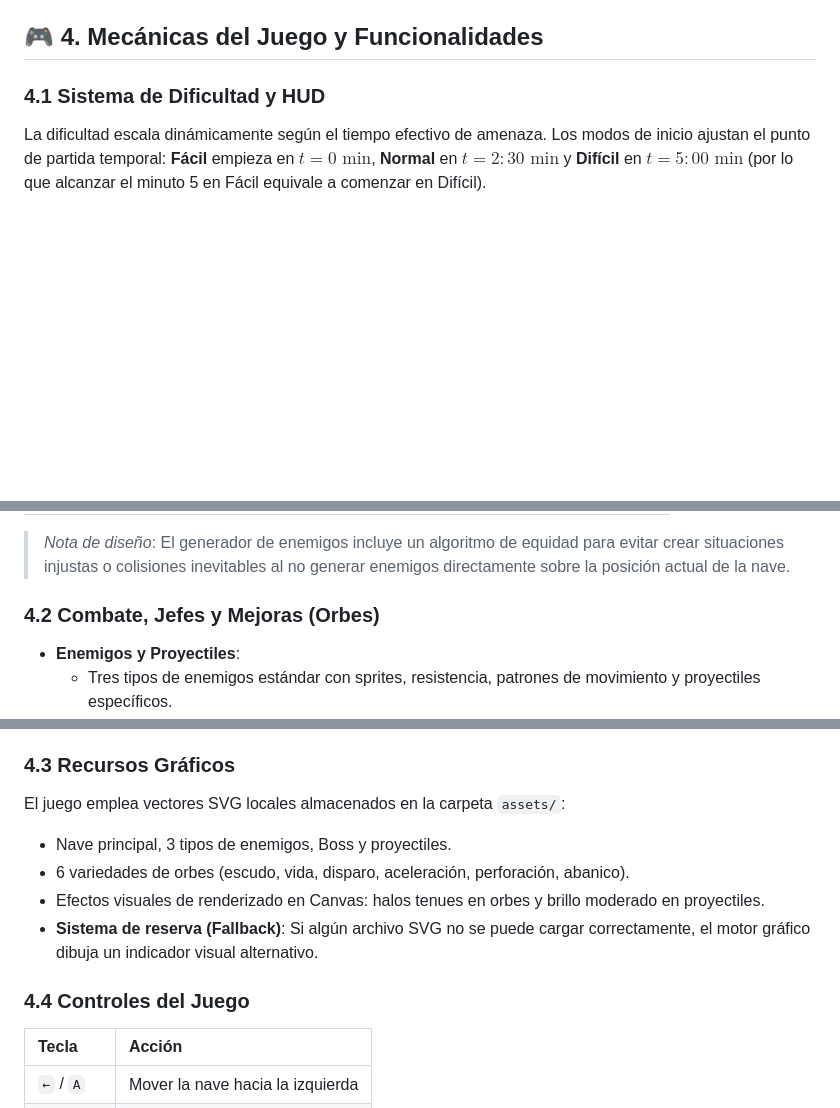
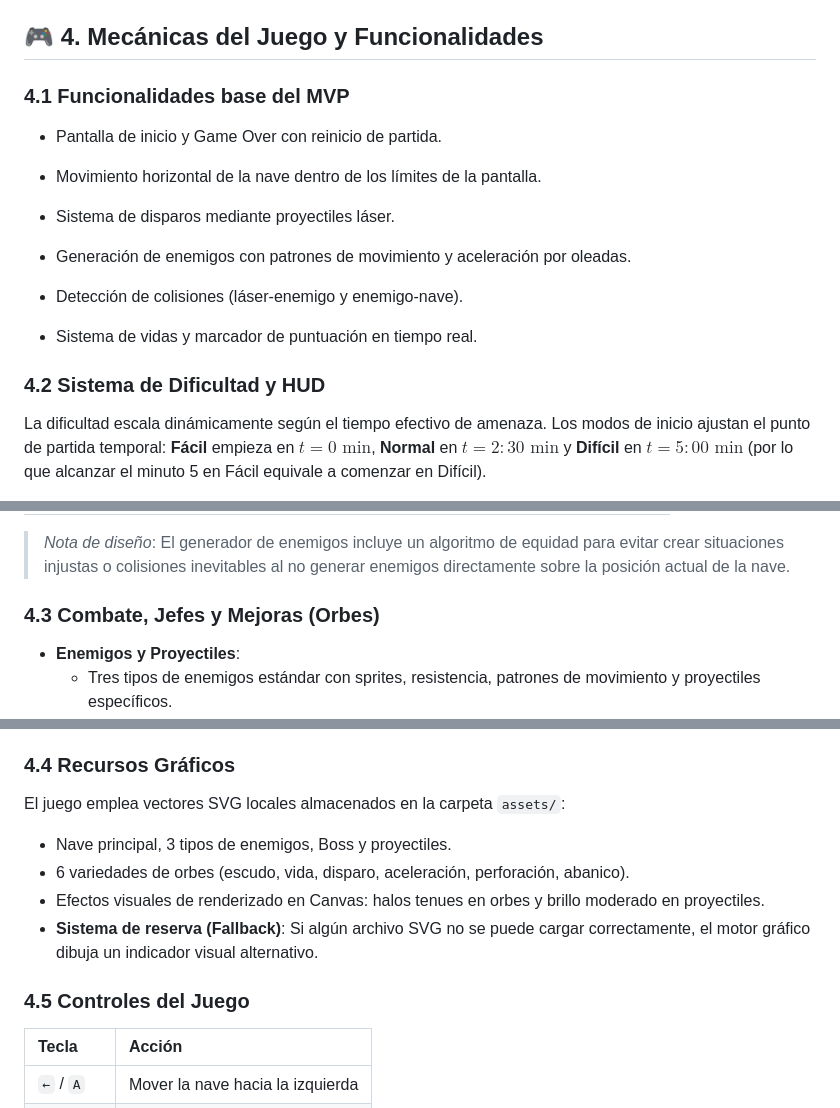
Before and after one commit to elenahermososilva-cyber/prueba_openspec, a Markdown page: README.md, 3 parts joined by grey strips. GitHub-like rendering; blank space fills up the shorter version.

Commit message:
Update game mechanics and functionality sections

```diff
--- a/README.md
+++ b/README.md
@@ -42,7 +42,21 @@ A continuación, accede a `http://localhost:8000` en tu navegador.
 
 ## 🎮 4. Mecánicas del Juego y Funcionalidades
 
-### 4.1 Sistema de Dificultad y HUD
+### 4.1 Funcionalidades base del MVP
+
+* Pantalla de inicio y Game Over con reinicio de partida.
+
+* Movimiento horizontal de la nave dentro de los límites de la pantalla.
+
+* Sistema de disparos mediante proyectiles láser.
+
+* Generación de enemigos con patrones de movimiento y aceleración por oleadas.
+
+* Detección de colisiones (láser-enemigo y enemigo-nave).
+
+* Sistema de vidas y marcador de puntuación en tiempo real.
+
+### 4.2 Sistema de Dificultad y HUD
 
 La dificultad escala dinámicamente según el tiempo efectivo de amenaza. Los modos de inicio ajustan el punto de partida temporal: **Fácil** empieza en $t = 0\text{ min}$, **Normal** en $t = 2:30\text{ min}$ y **Difícil** en $t = 5:00\text{ min}$ (por lo que alcanzar el minuto 5 en Fácil equivale a comenzar en Difícil).
 
@@ -59,7 +73,7 @@ El HUD incluye una **barra vertical a la derecha** que refleja de forma visual e
 
 > *Nota de diseño*: El generador de enemigos incluye un algoritmo de equidad para evitar crear situaciones injustas o colisiones inevitables al no generar enemigos directamente sobre la posición actual de la nave.
 
-### 4.2 Combate, Jefes y Mejoras (Orbes)
+### 4.3 Combate, Jefes y Mejoras (Orbes)
 
 * **Enemigos y Proyectiles**:
   * Tres tipos de enemigos estándar con sprites, resistencia, patrones de movimiento y proyectiles específicos.
@@ -80,7 +94,7 @@ El HUD incluye una **barra vertical a la derecha** que refleja de forma visual e
     * 🎯 **Perforación**: Disparos que atraviesan múltiples objetivos.
     * 🪭 **Abanico**: Cobertura de disparo en ángulo amplio.
 
-### 4.3 Recursos Gráficos
+### 4.4 Recursos Gráficos
 
 El juego emplea vectores SVG locales almacenados en la carpeta `assets/`:
 * Nave principal, 3 tipos de enemigos, Boss y proyectiles.
@@ -88,7 +102,7 @@ El juego emplea vectores SVG locales almacenados en la carpeta `assets/`:
 * Efectos visuales de renderizado en Canvas: halos tenues en orbes y brillo moderado en proyectiles.
 * **Sistema de reserva (Fallback)**: Si algún archivo SVG no se puede cargar correctamente, el motor gráfico dibuja un indicador visual alternativo.
 
-### 4.4 Controles del Juego
+### 4.5 Controles del Juego
 
 | Tecla | Acción |
 | :--- | :--- |
```
Also changed, not shown: other parts of README.md (+1 -1 lines).
